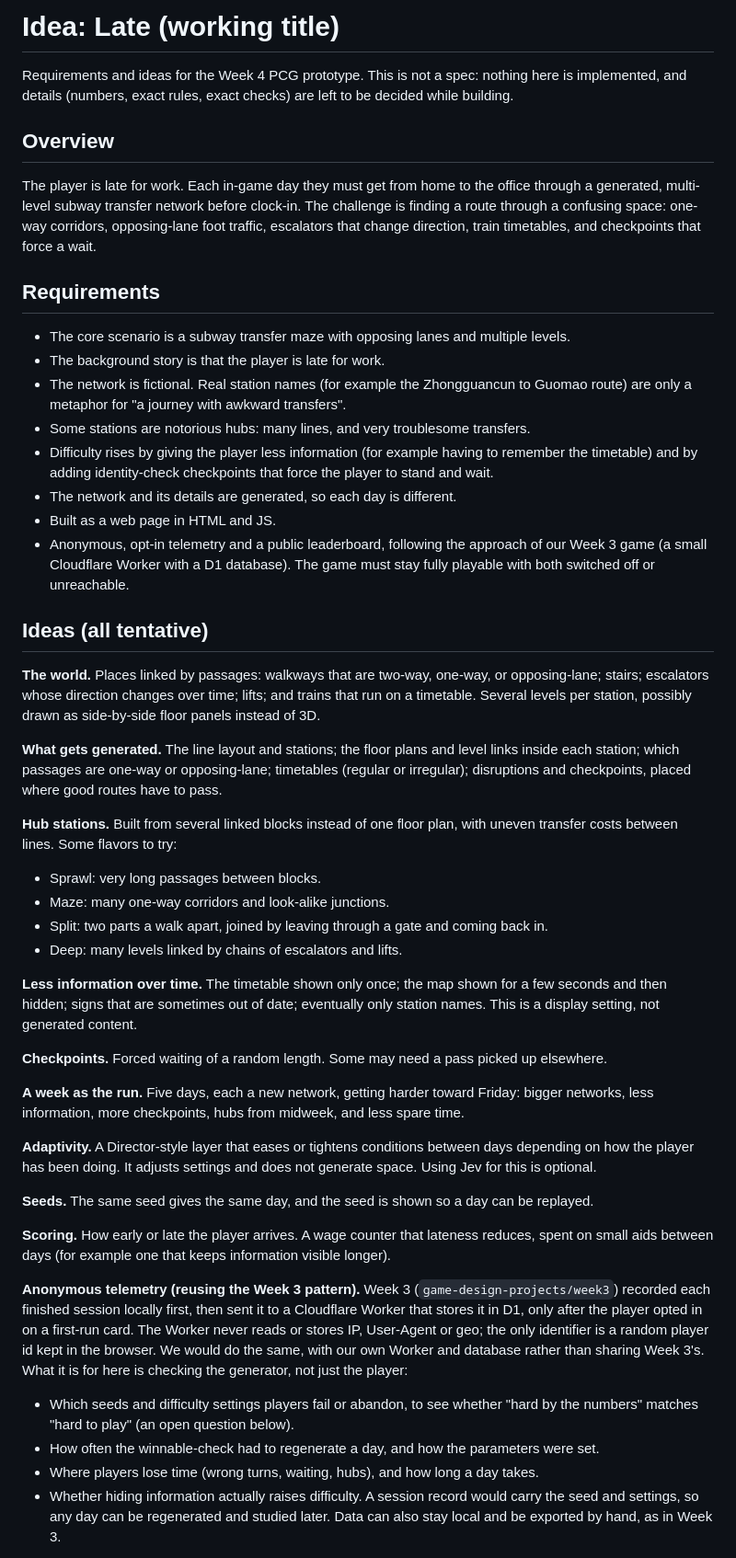
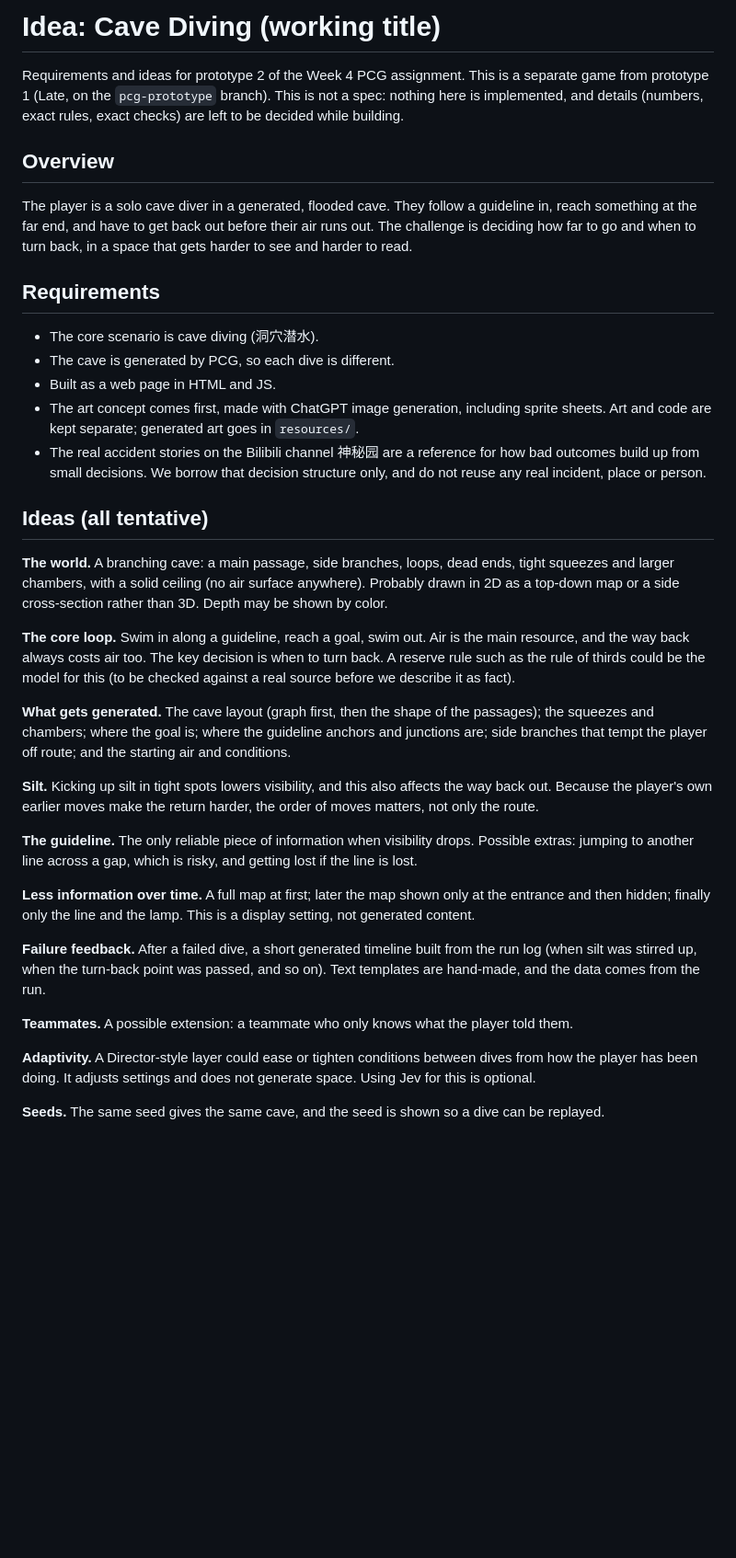
Before and after one commit to game-design-projects/week4-pcg, a Markdown page: idea.md, the part around one of its changes. Shown at 92% size. GitHub-like rendering; blank space fills up the shorter version.

```diff
--- a/idea.md
+++ b/idea.md
@@ -1,50 +1,38 @@
-# Idea: Late (working title)
+# Idea: Cave Diving (working title)
 
-Requirements and ideas for the Week 4 PCG prototype. This is not a spec: nothing here is implemented, and details (numbers, exact rules, exact checks) are left to be decided while building.
+Requirements and ideas for prototype 2 of the Week 4 PCG assignment. This is a separate game from prototype 1 (Late, on the `pcg-prototype` branch). This is not a spec: nothing here is implemented, and details (numbers, exact rules, exact checks) are left to be decided while building.
 
 ## Overview
 
-The player is late for work. Each in-game day they must get from home to the office through a generated, multi-level subway transfer network before clock-in. The challenge is finding a route through a confusing space: one-way corridors, opposing-lane foot traffic, escalators that change direction, train timetables, and checkpoints that force a wait.
+The player is a solo cave diver in a generated, flooded cave. They follow a guideline in, reach something at the far end, and have to get back out before their air runs out. The challenge is deciding how far to go and when to turn back, in a space that gets harder to see and harder to read.
 
 ## Requirements
 
-- The core scenario is a subway transfer maze with opposing lanes and multiple levels.
-- The background story is that the player is late for work.
-- The network is fictional. Real station names (for example the Zhongguancun to Guomao route) are only a metaphor for "a journey with awkward transfers".
-- Some stations are notorious hubs: many lines, and very troublesome transfers.
-- Difficulty rises by giving the player less information (for example having to remember the timetable) and by adding identity-check checkpoints that force the player to stand and wait.
-- The network and its details are generated, so each day is different.
+- The core scenario is cave diving (洞穴潜水).
+- The cave is generated by PCG, so each dive is different.
 - Built as a web page in HTML and JS.
-- Anonymous, opt-in telemetry and a public leaderboard, following the approach of our Week 3 game (a small Cloudflare Worker with a D1 database). The game must stay fully playable with both switched off or unreachable.
+- The art concept comes first, made with ChatGPT image generation, including sprite sheets. Art and code are kept separate; generated art goes in `resources/`.
+- The real accident stories on the Bilibili channel 神秘园 are a reference for how bad outcomes build up from small decisions. We borrow that decision structure only, and do not reuse any real incident, place or person.
 
 ## Ideas (all tentative)
 
-**The world.** Places linked by passages: walkways that are two-way, one-way, or opposing-lane; stairs; escalators whose direction changes over time; lifts; and trains that run on a timetable. Several levels per station, possibly drawn as side-by-side floor panels instead of 3D.
+**The world.** A branching cave: a main passage, side branches, loops, dead ends, tight squeezes and larger chambers, with a solid ceiling (no air surface anywhere). Probably drawn in 2D as a top-down map or a side cross-section rather than 3D. Depth may be shown by color.
 
-**What gets generated.** The line layout and stations; the floor plans and level links inside each station; which passages are one-way or opposing-lane; timetables (regular or irregular); disruptions and checkpoints, placed where good routes have to pass.
+**The core loop.** Swim in along a guideline, reach a goal, swim out. Air is the main resource, and the way back always costs air too. The key decision is when to turn back. A reserve rule such as the rule of thirds could be the model for this (to be checked against a real source before we describe it as fact).
 
-**Hub stations.** Built from several linked blocks instead of one floor plan, with uneven transfer costs between lines. Some flavors to try:
-- Sprawl: very long passages between blocks.
-- Maze: many one-way corridors and look-alike junctions.
-- Split: two parts a walk apart, joined by leaving through a gate and coming back in.
-- Deep: many levels linked by chains of escalators and lifts.
+**What gets generated.** The cave layout (graph first, then the shape of the passages); the squeezes and chambers; where the goal is; where the guideline anchors and junctions are; side branches that tempt the player off route; and the starting air and conditions.
 
-**Less information over time.** The timetable shown only once; the map shown for a few seconds and then hidden; signs that are sometimes out of date; eventually only station names. This is a display setting, not generated content.
+**Silt.** Kicking up silt in tight spots lowers visibility, and this also affects the way back out. Because the player's own earlier moves make the return harder, the order of moves matters, not only the route.
 
-**Checkpoints.** Forced waiting of a random length. Some may need a pass picked up elsewhere.
+**The guideline.** The only reliable piece of information when visibility drops. Possible extras: jumping to another line across a gap, which is risky, and getting lost if the line is lost.
 
-**A week as the run.** Five days, each a new network, getting harder toward Friday: bigger networks, less information, more checkpoints, hubs from midweek, and less spare time.
+**Less information over time.** A full map at first; later the map shown only at the entrance and then hidden; finally only the line and the lamp. This is a display setting, not generated content.
 
-**Adaptivity.** A Director-style layer that eases or tightens conditions between days depending on how the player has been doing. It adjusts settings and does not generate space. Using Jev for this is optional.
+**Failure feedback.** After a failed dive, a short generated timeline built from the run log (when silt was stirred up, when the turn-back point was passed, and so on). Text templates are hand-made, and the data comes from the run.
 
-**Seeds.** The same seed gives the same day, and the seed is shown so a day can be replayed.
+**Teammates.** A possible extension: a teammate who only knows what the player told them.
 
-**Scoring.** How early or late the player arrives. A wage counter that lateness reduces, spent on small aids between days (for example one that keeps information visible longer).
+**Adaptivity.** A Director-style layer could ease or tighten conditions between dives from how the player has been doing. It adjusts settings and does not generate space. Using Jev for this is optional.
 
-**Anonymous telemetry (reusing the Week 3 pattern).** Week 3 (`game-design-projects/week3`) recorded each finished session locally first, then sent it to a Cloudflare Worker that stores it in D1, only after the player opted in on a first-run card. The Worker never reads or stores IP, User-Agent or geo; the only identifier is a random player id kept in the browser. We would do the same, with our own Worker and database rather than sharing Week 3's. What it is for here is checking the generator, not just the player:
-- Which seeds and difficulty settings players fail or abandon, to see whether "hard by the numbers" matches "hard to play" (an open question below).
-- How often the winnable-check had to regenerate a day, and how the parameters were set.
-- Where players lose time (wrong turns, waiting, hubs), and how long a day takes.
-- Whether hiding information actually raises difficulty.
-A session record would carry the seed and settings, so any day can be regenerated and studied later. Data can also stay local and be exported by hand, as in Week 3.
+**Seeds.** The same seed gives the same cave, and the seed is shown so a dive can be replayed.
 
```
Also changed, not shown: other parts of idea.md (+20 -17 lines), README.md (+18 -28 lines).
